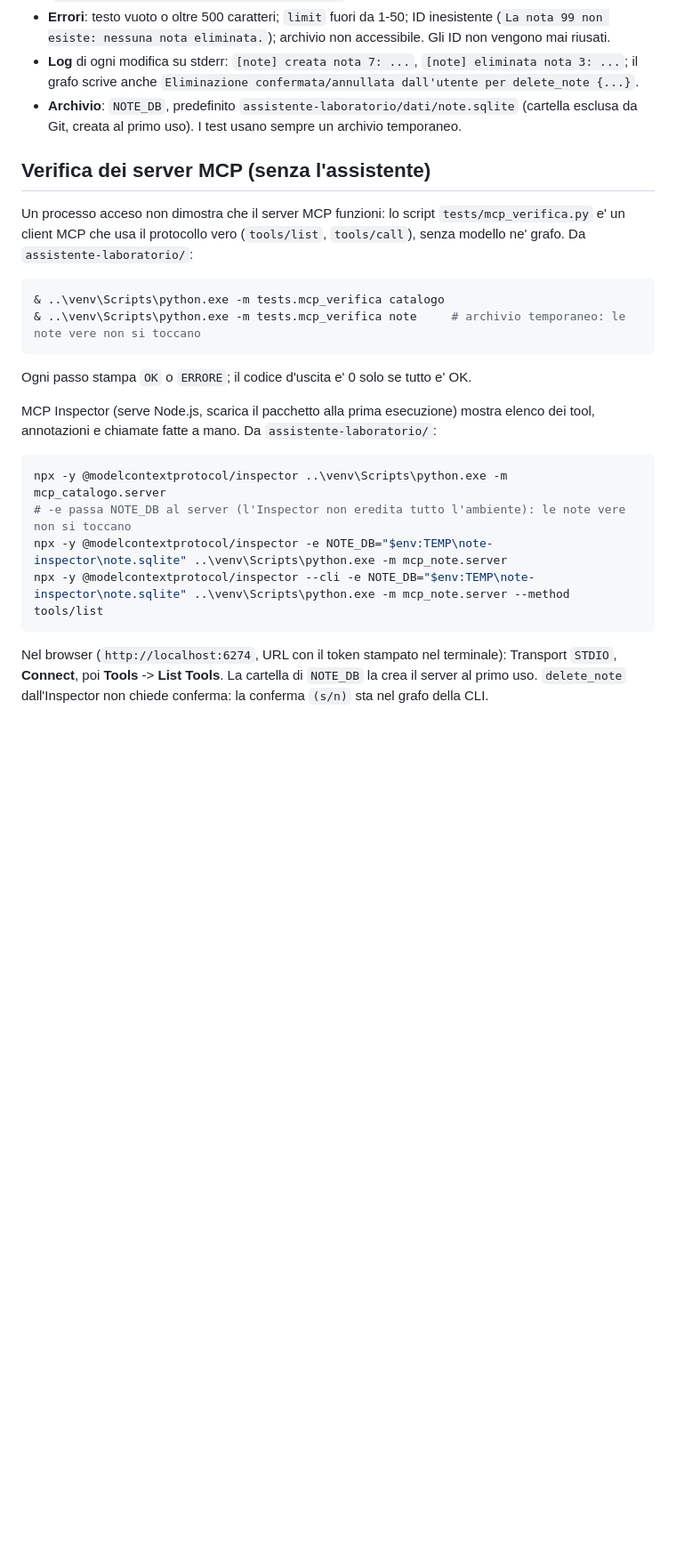
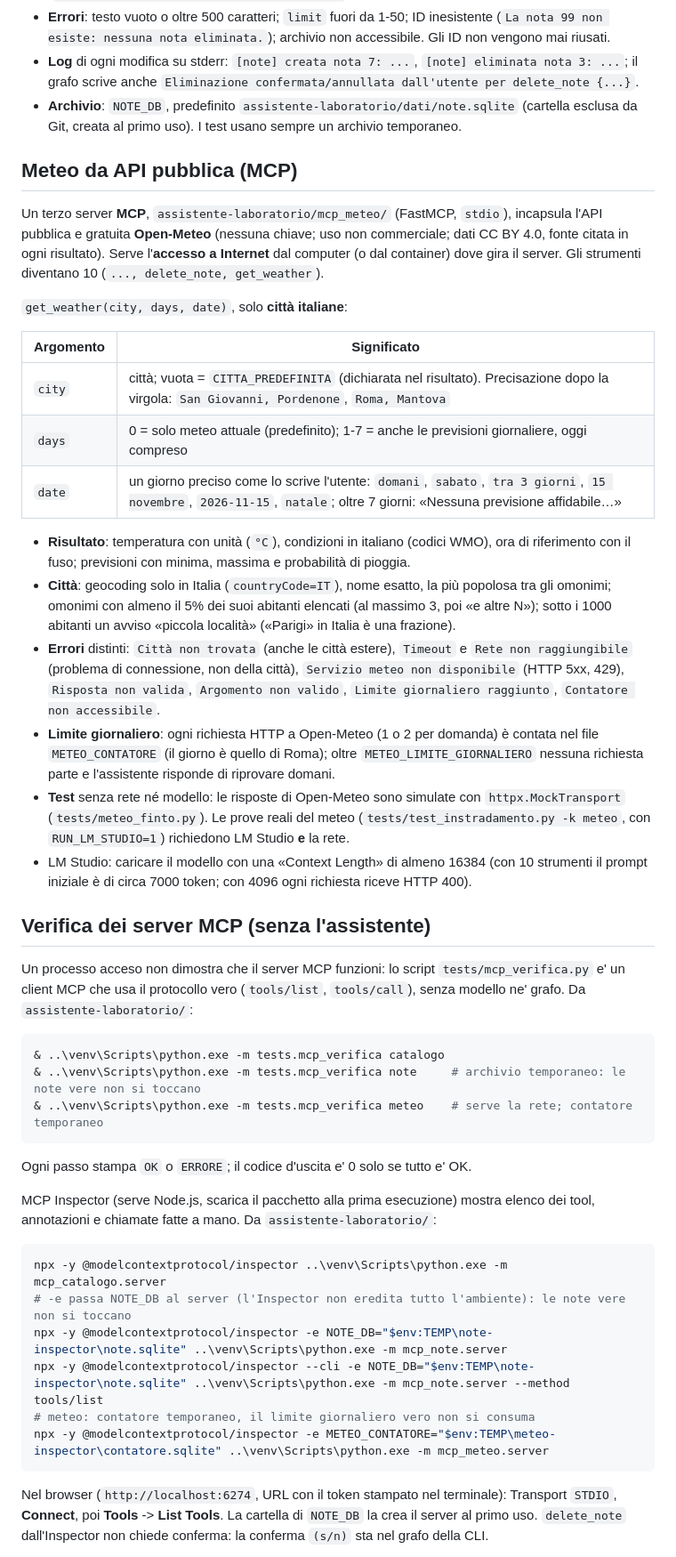
Before and after one commit to luigibravin25/callm, a Markdown page: L5/README.md, the part around one of its changes. Shown at 89% size. Drawn GitHub-style; blank space fills up the shorter version.

Commit message:
docs: meteo da API pubblica nel README

````diff
--- a/L5/README.md
+++ b/L5/README.md
@@ -266,6 +271,39 @@ add_note, list_notes, delete_note`.
 - **Archivio**: `NOTE_DB`, predefinito `assistente-laboratorio/dati/note.sqlite` (cartella esclusa
   da Git, creata al primo uso). I test usano sempre un archivio temporaneo.
 
+## Meteo da API pubblica (MCP)
+
+Un terzo server **MCP**, `assistente-laboratorio/mcp_meteo/` (FastMCP, `stdio`), incapsula l'API
+pubblica e gratuita **Open-Meteo** (nessuna chiave; uso non commerciale; dati CC BY 4.0, fonte
+citata in ogni risultato). Serve l'**accesso a Internet** dal computer (o dal container) dove gira
+il server. Gli strumenti diventano 10 (`..., delete_note, get_weather`).
+
+`get_weather(city, days, date)`, solo **città italiane**:
+
+| Argomento | Significato |
+|---|---|
+| `city` | città; vuota = `CITTA_PREDEFINITA` (dichiarata nel risultato). Precisazione dopo la virgola: `San Giovanni, Pordenone`, `Roma, Mantova` |
+| `days` | 0 = solo meteo attuale (predefinito); 1-7 = anche le previsioni giornaliere, oggi compreso |
+| `date` | un giorno preciso come lo scrive l'utente: `domani`, `sabato`, `tra 3 giorni`, `15 novembre`, `2026-11-15`, `natale`; oltre 7 giorni: «Nessuna previsione affidabile…» |
+
+- **Risultato**: temperatura con unità (`°C`), condizioni in italiano (codici WMO), ora di
+  riferimento con il fuso; previsioni con minima, massima e probabilità di pioggia.
+- **Città**: geocoding solo in Italia (`countryCode=IT`), nome esatto, la più popolosa tra gli
+  omonimi; omonimi con almeno il 5% dei suoi abitanti elencati (al massimo 3, poi «e altre N»);
+  sotto i 1000 abitanti un avviso «piccola località» («Parigi» in Italia è una frazione).
+- **Errori** distinti: `Città non trovata` (anche le città estere), `Timeout` e
+  `Rete non raggiungibile` (problema di connessione, non della città), `Servizio meteo non
+  disponibile` (HTTP 5xx, 429), `Risposta non valida`, `Argomento non valido`,
+  `Limite giornaliero raggiunto`, `Contatore non accessibile`.
+- **Limite giornaliero**: ogni richiesta HTTP a Open-Meteo (1 o 2 per domanda) è contata nel file
+  `METEO_CONTATORE` (il giorno è quello di Roma); oltre `METEO_LIMITE_GIORNALIERO` nessuna
+  richiesta parte e l'assistente risponde di riprovare domani.
+- **Test** senza rete né modello: le risposte di Open-Meteo sono simulate con
+  `httpx.MockTransport` (`tests/meteo_finto.py`). Le prove reali del meteo
+  (`tests/test_instradamento.py -k meteo`, con `RUN_LM_STUDIO=1`) richiedono LM Studio **e** la rete.
+- LM Studio: caricare il modello con una «Context Length» di almeno 16384 (con 10 strumenti il
+  prompt iniziale è di circa 7000 token; con 4096 ogni richiesta riceve HTTP 400).
+
 ## Verifica dei server MCP (senza l'assistente)
 
 Un processo acceso non dimostra che il server MCP funzioni: lo script `tests/mcp_verifica.py` e' un
@@ -275,6 +313,7 @@ client MCP che usa il protocollo vero (`tools/list`, `tools/call`), senza modell
 ```powershell
 & ..\venv\Scripts\python.exe -m tests.mcp_verifica catalogo
 & ..\venv\Scripts\python.exe -m tests.mcp_verifica note     # archivio temporaneo: le note vere non si toccano
+& ..\venv\Scripts\python.exe -m tests.mcp_verifica meteo    # serve la rete; contatore temporaneo
 ```
 
 Ogni passo stampa `OK` o `ERRORE`; il codice d'uscita e' 0 solo se tutto e' OK.
@@ -287,6 +326,8 @@ npx -y @modelcontextprotocol/inspector ..\venv\Scripts\python.exe -m mcp_catalog
 # -e passa NOTE_DB al server (l'Inspector non eredita tutto l'ambiente): le note vere non si toccano
 npx -y @modelcontextprotocol/inspector -e NOTE_DB="$env:TEMP\note-inspector\note.sqlite" ..\venv\Scripts\python.exe -m mcp_note.server
 npx -y @modelcontextprotocol/inspector --cli -e NOTE_DB="$env:TEMP\note-inspector\note.sqlite" ..\venv\Scripts\python.exe -m mcp_note.server --method tools/list
+# meteo: contatore temporaneo, il limite giornaliero vero non si consuma
+npx -y @modelcontextprotocol/inspector -e METEO_CONTATORE="$env:TEMP\meteo-inspector\contatore.sqlite" ..\venv\Scripts\python.exe -m mcp_meteo.server
 ```
 
 Nel browser (`http://localhost:6274`, URL con il token stampato nel terminale): Transport `STDIO`,
````
Also changed, not shown: other parts of L5/README.md (+24 -8 lines).
